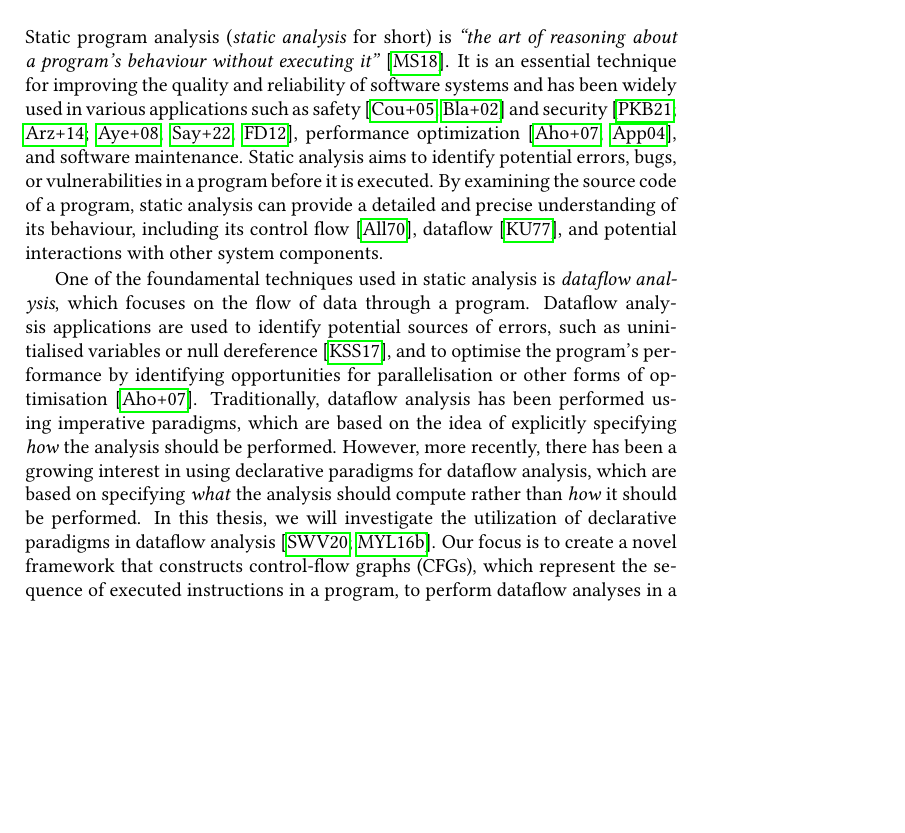
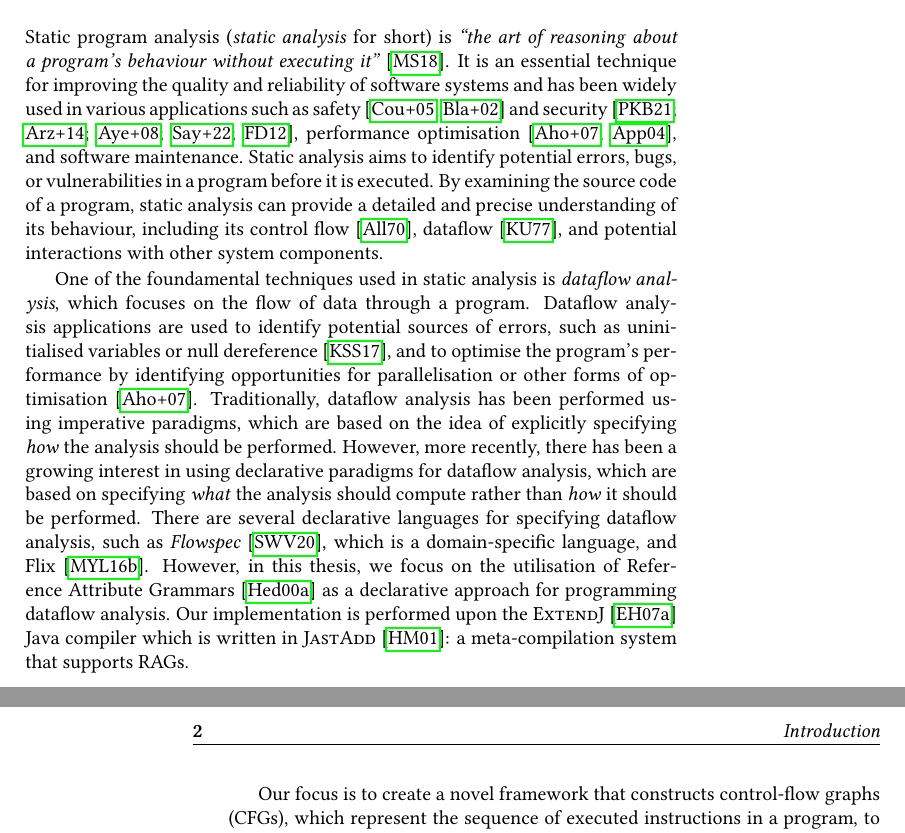
Before and after one commit to IdrissRio/Thesis, a LaTeX thesis (thesis.tex, which reads kappa/introduction.tex): part of page 11 of 95 before the commit and two parts of pages 11 and 12 of 95 after it, the two joined at a grey line, cut so that both start at the same text, the shorter picture padded with empty space. Compiled offline with pdfLaTeX.

Commit message:
Improved the FlowSpec and Flix paragraph

```diff
--- a/kappa/introduction.tex
+++ b/kappa/introduction.tex
@@ -6,7 +6,7 @@ Static program analysis (\emph{static analysis} for short) is
 It is an essential technique for improving the quality and reliability of software
 systems and has been widely used in various applications such
 as safety~\cite{cousot2005astree,Blanchet2002} and security~\cite{piskachev2021secucheck,flowDroid,ayewah2008using,Sayar_2022,fink2012wala},
-performance optimization~\cite{aho2007compilers,appel2004modern}, and software maintenance.
+performance optimisation~\cite{aho2007compilers,appel2004modern}, and software maintenance.
 Static analysis aims to identify potential errors, bugs, or vulnerabilities
 in a program before it is executed.
 By examining the source code of a program, static
@@ -27,9 +27,16 @@ performed.
 However, more recently, there has been a growing interest in using
 declarative paradigms for dataflow analysis, which are based on specifying \emph{what}
 the analysis should compute rather than \emph{how} it should be performed.
-In this thesis, we will investigate the utilization of declarative paradigms in
-dataflow analysis~\cite{smits2020flowspec,madsen2016programming}. Our focus is to
-create a novel framework that constructs control-flow graphs (CFGs), which represent the
+There are several declarative languages for specifying dataflow analysis,
+such as \emph{Flowspec}~\cite{smits2020flowspec}, which is a domain-specific language,
+and Flix~\cite{madsen2016programming}. However, in this thesis, we focus on the utilisation of Reference
+Attribute Grammars~\cite{hedin2000rags} as a declarative approach for programming dataflow analysis.
+Our implementation is performed upon the \textsc{ExtendJ}~\cite{ekman2007jastadd} Java compiler
+which is written in \textsc{JastAdd}~\cite{DBLP:journals/entcs/HedinM01}: a
+meta-compilation system that supports RAGs.
+
+
+Our focus is to create a novel framework that constructs control-flow graphs (CFGs), which represent the
 sequence of executed instructions in a program, to perform dataflow analyses in a
 more effective and efficient manner. This approach, combined with on-demand evaluation,
 enables the execution of complex dataflow analysis in Integrated Development Environments,
```
